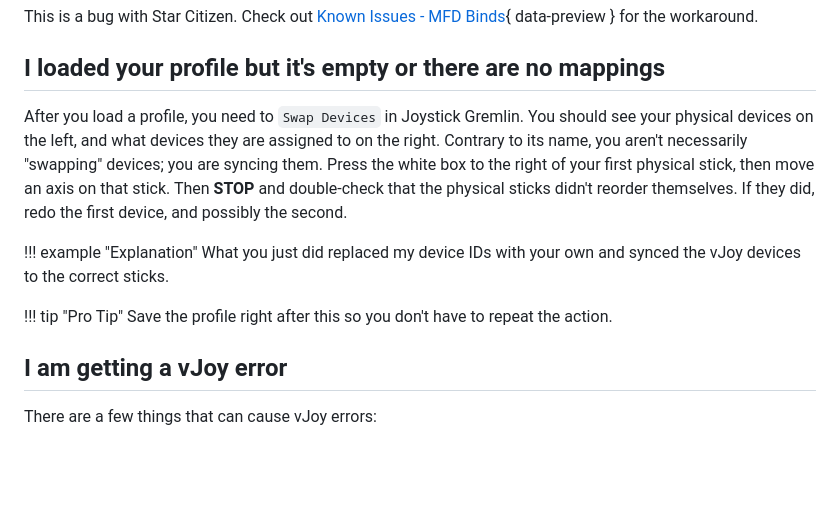
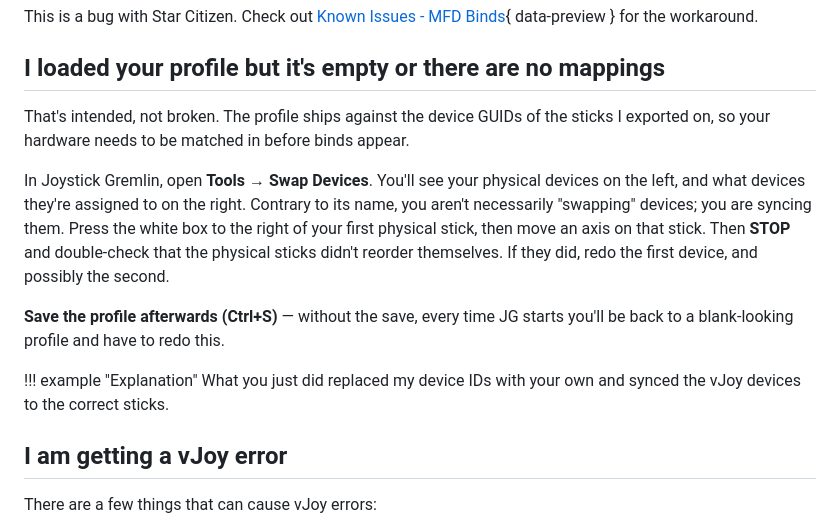
Before and after one commit to Subs-Curated-Bindings/docs, a Markdown page: docs/faq/enhanced-bindings-faq.md, the part around the change. Rendered like a GitHub page; blank space fills up the shorter version.

Commit message:
docs-site/faq: refresh Swap Devices Q&A to match stick-page admonition
The "profile loads empty" Q&A is the FAQ counterpart to the new
admonition we added to each stick's docs page. Refresh it with the
"intended, not broken" lead and promote the save-the-profile step
from a tail tip to the main flow with explicit consequences if
skipped. Heading text preserved so the Checklist anchor link stays
valid.

Co-Authored-By: Claude Opus 4.7 (1M context) <noreply@anthropic.com>

```diff
--- a/docs/faq/enhanced-bindings-faq.md
+++ b/docs/faq/enhanced-bindings-faq.md
@@ -52,13 +52,14 @@ This is a bug with Star Citizen. Check out [Known Issues - MFD Binds](../known-i
 
 ## I loaded your profile but it's empty or there are no mappings
 
-After you load a profile, you need to `Swap Devices` in Joystick Gremlin. You should see your physical devices on the left, and what devices they are assigned to on the right. Contrary to its name, you aren't necessarily "swapping" devices; you are syncing them. Press the white box to the right of your first physical stick, then move an axis on that stick. Then **STOP** and double-check that the physical sticks didn't reorder themselves. If they did, redo the first device, and possibly the second.
+That's intended, not broken. The profile ships against the device GUIDs of the sticks I exported on, so your hardware needs to be matched in before binds appear.
+
+In Joystick Gremlin, open **Tools → Swap Devices**. You'll see your physical devices on the left, and what devices they're assigned to on the right. Contrary to its name, you aren't necessarily "swapping" devices; you are syncing them. Press the white box to the right of your first physical stick, then move an axis on that stick. Then **STOP** and double-check that the physical sticks didn't reorder themselves. If they did, redo the first device, and possibly the second.
+
+**Save the profile afterwards (Ctrl+S)** — without the save, every time JG starts you'll be back to a blank-looking profile and have to redo this.
 
 !!! example "Explanation"
     What you just did replaced my device IDs with your own and synced the vJoy devices to the correct sticks.
-
-!!! tip "Pro Tip"
-       Save the profile right after this so you don't have to repeat the action.
 
 ## I am getting a vJoy error
 
```
